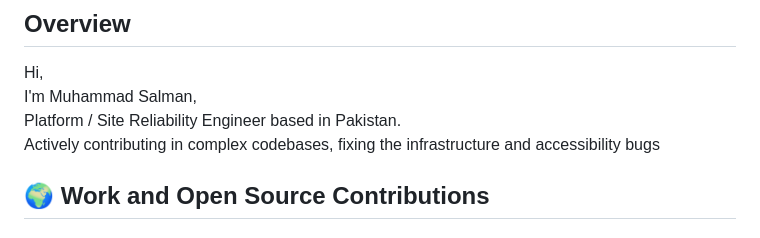
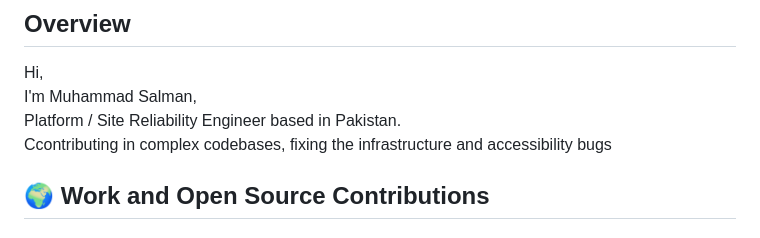
Before and after one commit to SalmanDeveloperz/SalmanDeveloperz, a Markdown page: README.md, the part around the change. GitHub-like rendering.

```diff
--- a/README.md
+++ b/README.md
@@ -14,7 +14,7 @@
 Hi, <br>
 I'm Muhammad Salman,<br>
 Platform / Site Reliability Engineer based in Pakistan.<br>
-Actively contributing in complex codebases,
+Ccontributing in complex codebases,
 fixing the infrastructure and accessibility bugs<br>
 
 ## 🌍 Work and Open Source Contributions
```
